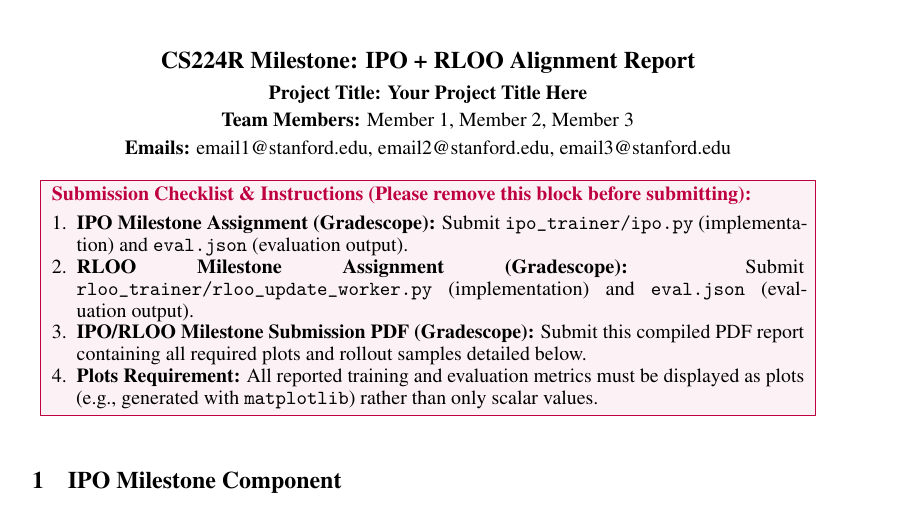
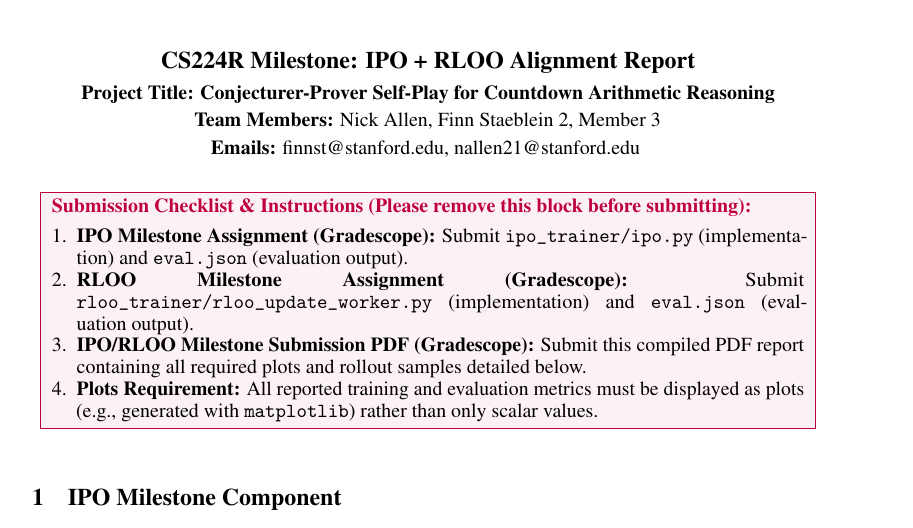
Before and after one commit to nick-allen21/CS224R-default-project, a LaTeX document (cs224r-project-milestone/cs224r_milestone_2026.tex): part of page 1 of 6, cut so that both start at the same text. Compiled offline with pdfLaTeX.

Commit message:
Updates from Overleaf

```diff
--- a/cs224r-project-milestone/cs224r_milestone_2026.tex
+++ b/cs224r-project-milestone/cs224r_milestone_2026.tex
@@ -46,11 +46,11 @@
   \begin{center}
     {\bf \large CS224R Milestone: IPO + RLOO Alignment Report}\\
     \vspace{0.15cm}
-    {\bf Project Title: Your Project Title Here}\\
+    {\bf Project Title: Conjecturer-Prover Self-Play for Countdown Arithmetic Reasoning}\\
     \vspace{0.1cm}
-    {\bf Team Members:} Member 1, Member 2, Member 3\\
+    {\bf Team Members:} Nick Allen, Finn Staeblein 2, Member 3\\
     \vspace{0.1cm}
-    {\bf Emails:} email1@stanford.edu, email2@stanford.edu, email3@stanford.edu\\
+    {\bf Emails:} finnst@stanford.edu, nallen21@stanford.edu
     \vspace{0.2cm}
   \end{center}
 }
```
